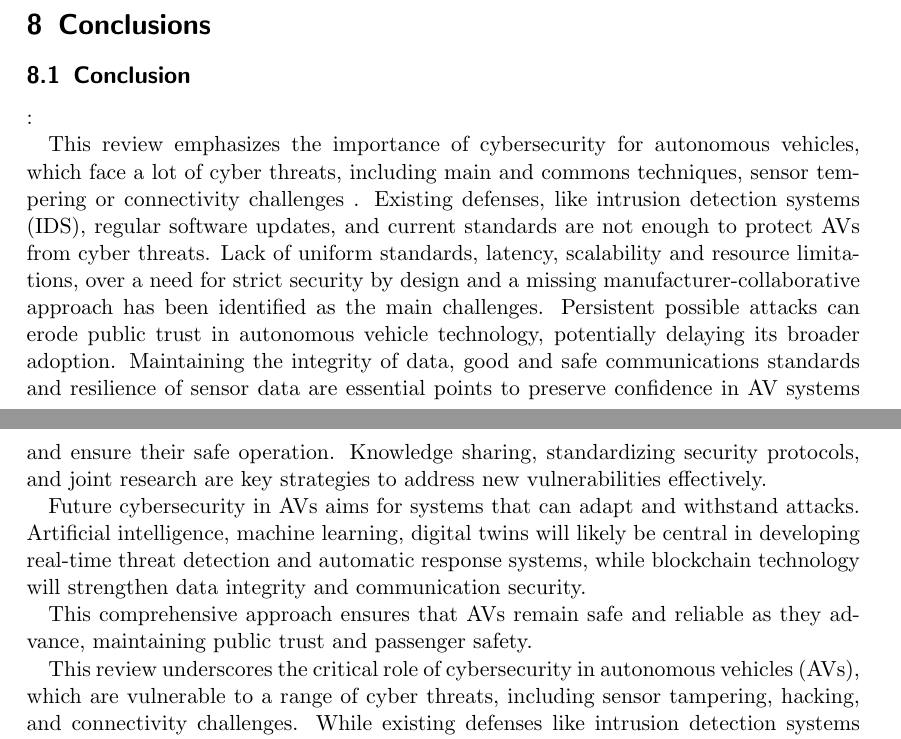
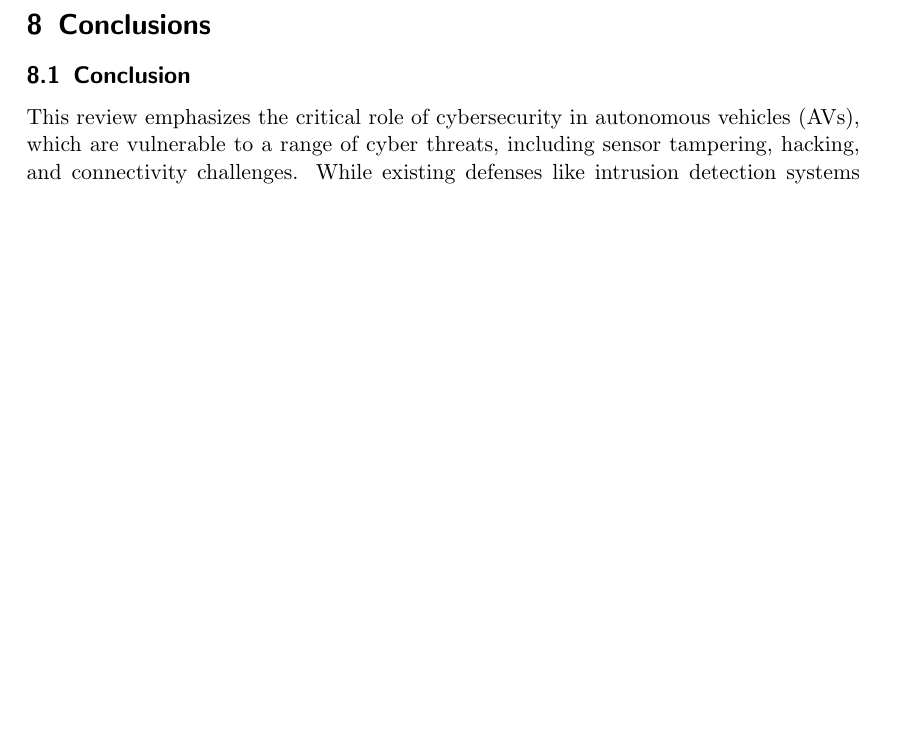
Before and after one commit to paga16-hash/survey-ise, a LaTeX paper (tex/main.tex, which reads tex/9-conclusion.tex): two parts of pages 35 and 36 of 41 before the commit and part of page 35 of 40 after it, the two joined at a grey line, cut so that both start at the same text, the shorter picture padded with empty space. Compiled offline with pdfLaTeX.

Commit message:
conslusion refinement

```diff
--- a/tex/9-conclusion.tex
+++ b/tex/9-conclusion.tex
@@ -1,19 +1,5 @@
-\subsection{Conclusion}\label{subsec:conclusion}:
-
-This review emphasizes the importance of cybersecurity for autonomous vehicles, which face a lot of cyber threats, including main and commons techniques, sensor tempering or connectivity challenges .
-Existing defenses, like intrusion detection systems (IDS), regular software updates, and current standards are not enough to protect AVs from cyber threats.
-Lack of uniform standards, latency, scalability and resource limitations, over a need for strict security by design and a missing manufacturer-collaborative approach has been identified as the main challenges.
-Persistent possible attacks can erode public trust in autonomous vehicle technology, potentially delaying its broader adoption.
-Maintaining the integrity of data, good and safe communications standards and resilience of sensor data are essential points to preserve confidence in AV systems and ensure their safe operation.
-Knowledge sharing, standardizing security protocols, and joint research are key strategies to address new vulnerabilities effectively.
-
-Future cybersecurity in AVs aims for systems that can adapt and withstand attacks.
-Artificial intelligence, machine learning, digital twins will likely be central in developing real-time threat detection and automatic response systems, while blockchain technology will strengthen data integrity and communication security.
-
-This comprehensive approach ensures that AVs remain safe and reliable as they advance, maintaining public trust and passenger safety.
-
-
-This review underscores the critical role of cybersecurity in autonomous vehicles (AVs), which are vulnerable to a range of cyber threats, including sensor tampering, hacking, and connectivity challenges.
+\subsection{Conclusion}\label{subsec:conclusion}
+This review emphasizes the critical role of cybersecurity in autonomous vehicles (AVs), which are vulnerable to a range of cyber threats, including sensor tampering, hacking, and connectivity challenges.
 While existing defenses like intrusion detection systems (IDS), regular updates, and current standards offer some protection, they are insufficient to fully safeguard AVs from evolving threats.
 
 Key challenges include the lack of unified security standards, latency, scalability, and resource limitations, alongside a need for robust security-by-design principles and increased collaboration among manufacturers.
```
